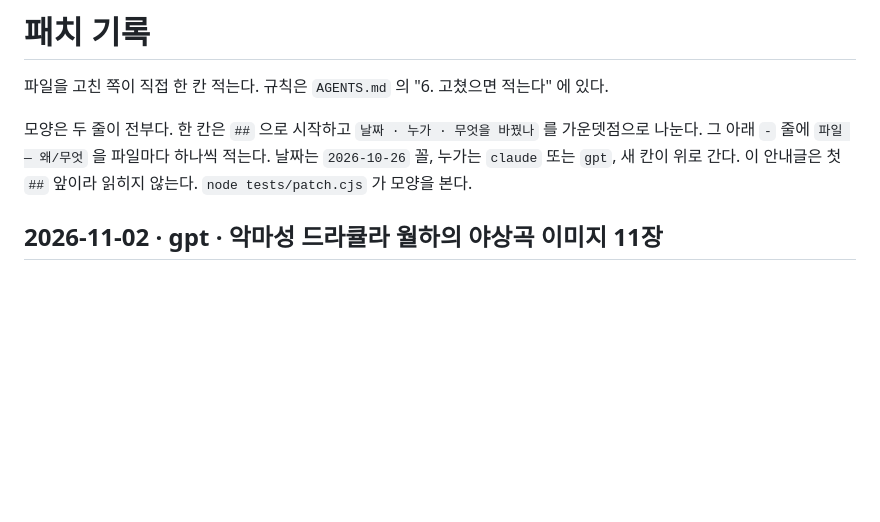
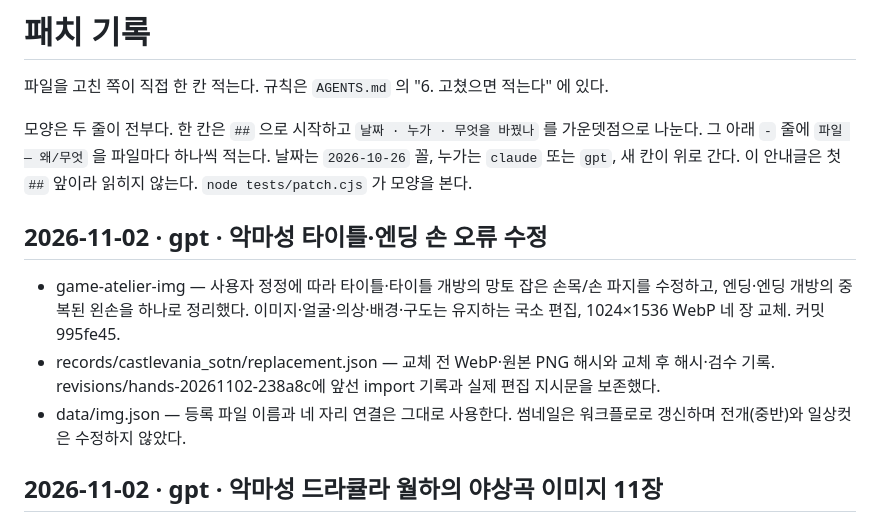
Before and after one commit to polos0117/game-atelier, a Markdown page: docs/PATCH.md, the part around the change. GitHub-like rendering; blank space fills up the shorter version.

Commit message:
Record Castlevania title and ending hand repairs

```diff
--- a/docs/PATCH.md
+++ b/docs/PATCH.md
@@ -10,6 +10,11 @@
 
 
 
+
+## 2026-11-02 · gpt · 악마성 타이틀·엔딩 손 오류 수정
+- game-atelier-img — 사용자 정정에 따라 타이틀·타이틀 개방의 망토 잡은 손목/손 파지를 수정하고, 엔딩·엔딩 개방의 중복된 왼손을 하나로 정리했다. 이미지·얼굴·의상·배경·구도는 유지하는 국소 편집, 1024×1536 WebP 네 장 교체. 커밋 995fe45.
+- records/castlevania_sotn/replacement.json — 교체 전 WebP·원본 PNG 해시와 교체 후 해시·검수 기록. revisions/hands-20261102-238a8c에 앞선 import 기록과 실제 편집 지시문을 보존했다.
+- data/img.json — 등록 파일 이름과 네 자리 연결은 그대로 사용한다. 썸네일은 워크플로로 갱신하며 전개(중반)와 일상컷은 수정하지 않았다.
 
 ## 2026-11-02 · gpt · 악마성 드라큘라 월하의 야상곡 이미지 11장
 - game-atelier-img — castlevania_sotn 폼 셋·개방 셋·일상 다섯(알루카드 성인 코스튬 포함)을 1024×1536 WebP로 추가. 이미지·기록 커밋 a6b4327.
```
